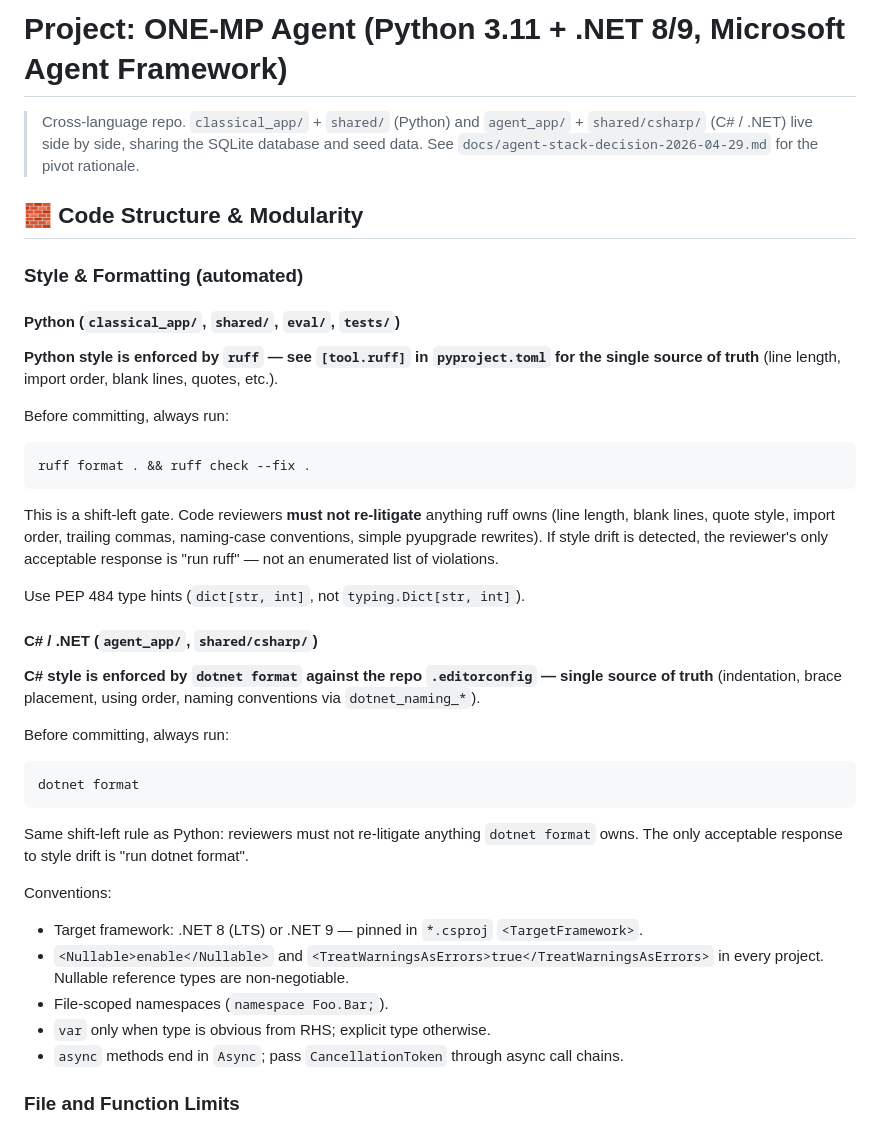
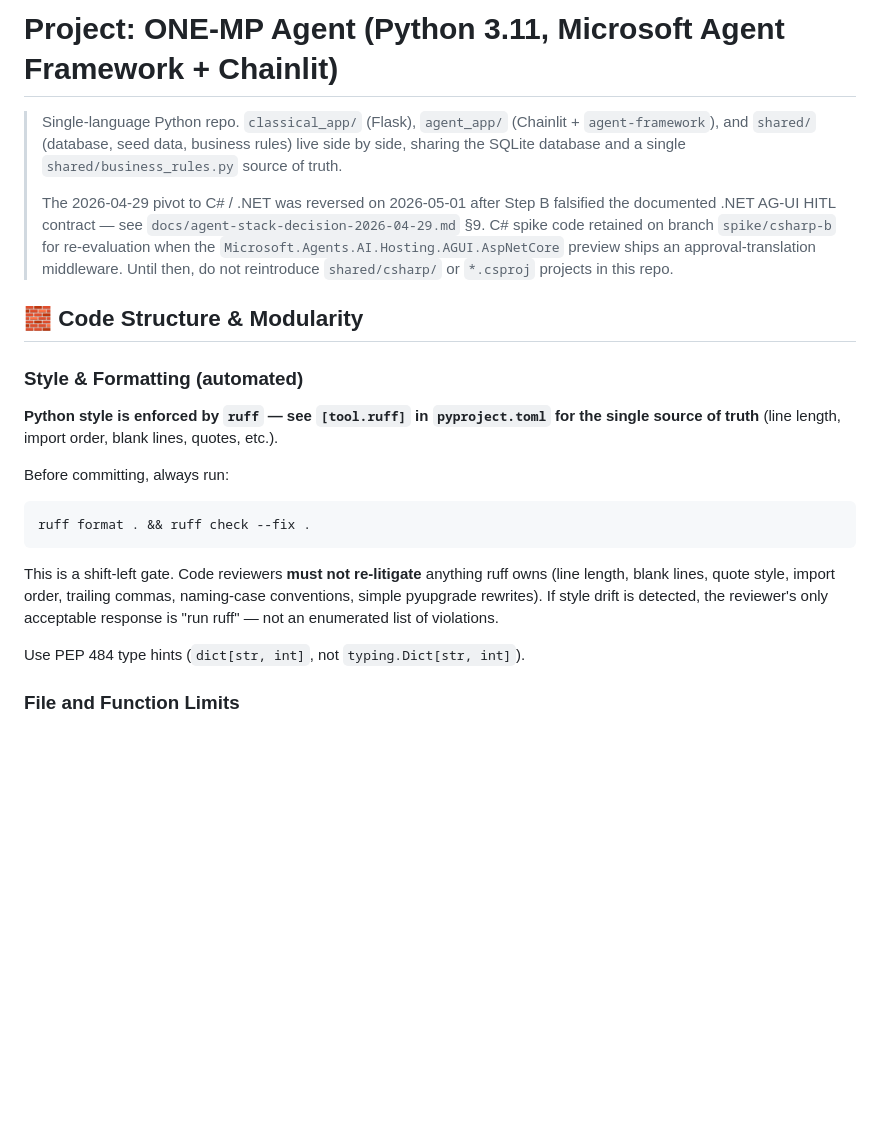
Before and after one commit to lonesloane/one-agent, a Markdown page: .claude/CLAUDE.md, the part around one of its changes. Drawn GitHub-style; blank space fills up the shorter version.

````diff
--- a/.claude/CLAUDE.md
+++ b/.claude/CLAUDE.md
@@ -1,15 +1,21 @@
-# Project: ONE-MP Agent (Python 3.11 + .NET 8/9, Microsoft Agent Framework)
+# Project: ONE-MP Agent (Python 3.11, Microsoft Agent Framework + Chainlit)
 
-> Cross-language repo. `classical_app/` + `shared/` (Python) and
-> `agent_app/` + `shared/csharp/` (C# / .NET) live side by side, sharing
-> the SQLite database and seed data. See
-> `docs/agent-stack-decision-2026-04-29.md` for the pivot rationale.
+> Single-language Python repo. `classical_app/` (Flask), `agent_app/`
+> (Chainlit + `agent-framework`), and `shared/` (database, seed data,
+> business rules) live side by side, sharing the SQLite database and
+> a single `shared/business_rules.py` source of truth.
+>
+> The 2026-04-29 pivot to C# / .NET was reversed on 2026-05-01 after
+> Step B falsified the documented .NET AG-UI HITL contract — see
+> `docs/agent-stack-decision-2026-04-29.md` §9. C# spike code retained
+> on branch `spike/csharp-b` for re-evaluation when the
+> `Microsoft.Agents.AI.Hosting.AGUI.AspNetCore` preview ships an
+> approval-translation middleware. Until then, do not reintroduce
+> `shared/csharp/` or `*.csproj` projects in this repo.
 
 ## 🧱 Code Structure & Modularity
 
 ### Style & Formatting (automated)
-
-#### Python (`classical_app/`, `shared/`, `eval/`, `tests/`)
 
 **Python style is enforced by `ruff` — see `[tool.ruff]` in `pyproject.toml`
 for the single source of truth** (line length, import order, blank lines,
@@ -29,33 +35,6 @@ enumerated list of violations.
 
 Use PEP 484 type hints (`dict[str, int]`, not `typing.Dict[str, int]`).
 
-#### C# / .NET (`agent_app/`, `shared/csharp/`)
-
-**C# style is enforced by `dotnet format` against the repo `.editorconfig`
-— single source of truth** (indentation, brace placement, using order,
-naming conventions via `dotnet_naming_*`).
-
-Before committing, always run:
-
-```bash
-dotnet format
-```
-
-Same shift-left rule as Python: reviewers must not re-litigate anything
-`dotnet format` owns. The only acceptable response to style drift is
-"run dotnet format".
-
-Conventions:
-
-- Target framework: .NET 8 (LTS) or .NET 9 — pinned in `*.csproj`
-  `<TargetFramework>`.
-- `<Nullable>enable</Nullable>` and `<TreatWarningsAsErrors>true</TreatWarningsAsErrors>`
-  in every project. Nullable reference types are non-negotiable.
-- File-scoped namespaces (`namespace Foo.Bar;`).
-- `var` only when type is obvious from RHS; explicit type otherwise.
-- `async` methods end in `Async`; pass `CancellationToken` through async
-  call chains.
-
 ### File and Function Limits
 
 - **Never create a file longer than 500 lines of code**. If approaching this
````
Also changed, not shown: other parts of .claude/CLAUDE.md (+33 -44 lines).
